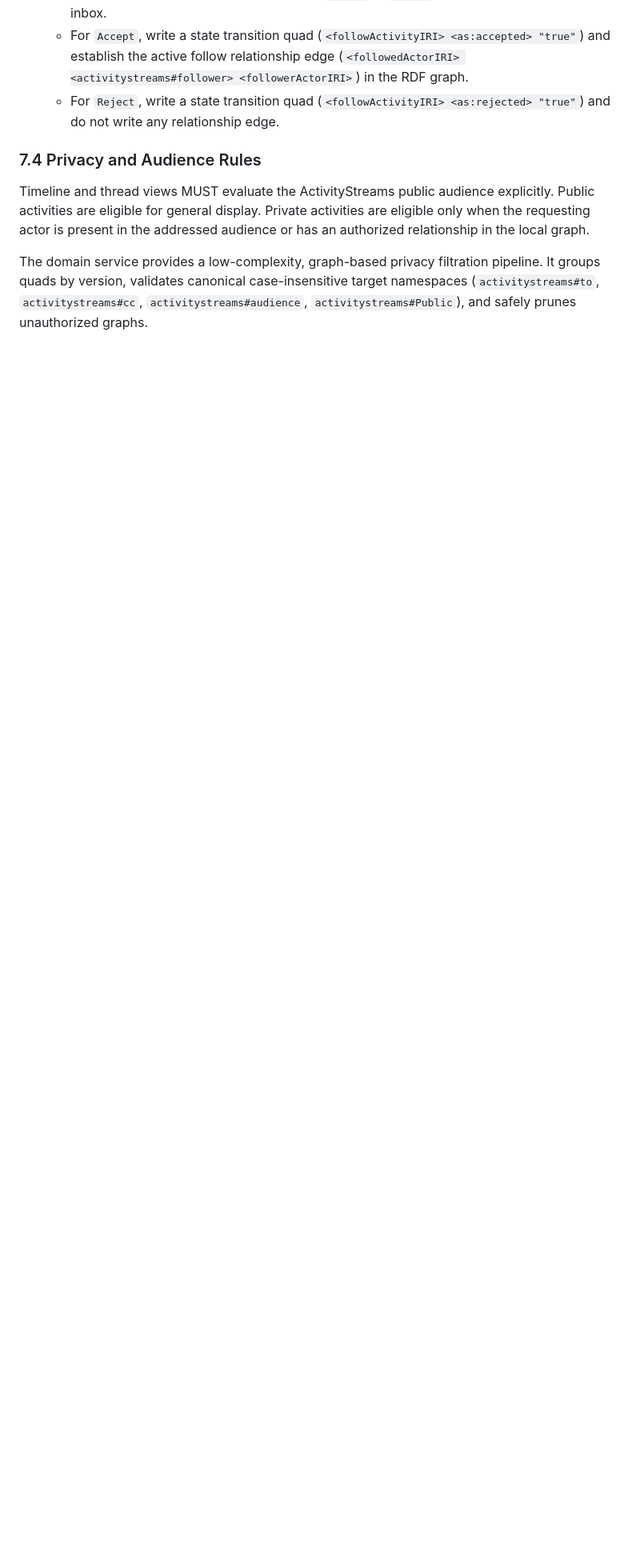
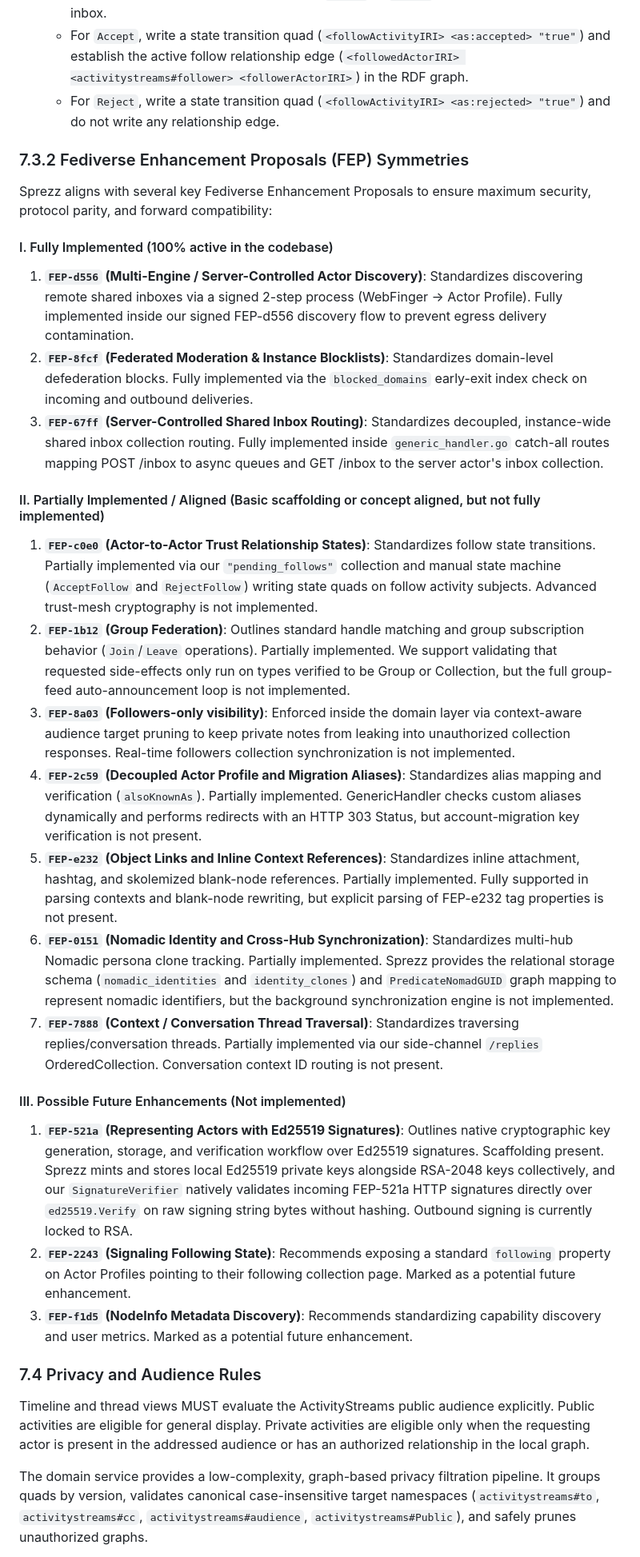
Before and after one commit to sprezz-net/sprezz, a Markdown page: docs/architecture_blueprint.md, the part around the change. Shown at 80% size. Drawn GitHub-style; blank space fills up the shorter version.

Commit message:
Update on FEP status

```diff
--- a/docs/architecture_blueprint.md
+++ b/docs/architecture_blueprint.md
@@ -326,6 +326,32 @@ To support spec-compliant activity lifecycle transitions, follows operate as an
    - For `Accept`, write a state transition quad (`<followActivityIRI> <as:accepted> "true"`) and establish the active follow relationship edge (`<followedActorIRI> <activitystreams#follower> <followerActorIRI>`) in the RDF graph.
    - For `Reject`, write a state transition quad (`<followActivityIRI> <as:rejected> "true"`) and do not write any relationship edge.
 
+### 7.3.2 Fediverse Enhancement Proposals (FEP) Symmetries
+
+Sprezz aligns with several key Fediverse Enhancement Proposals to ensure maximum security, protocol parity, and forward compatibility:
+
+#### I. Fully Implemented (100% active in the codebase)
+
+1. **`FEP-d556` (Multi-Engine / Server-Controlled Actor Discovery)**: Standardizes discovering remote shared inboxes via a signed 2-step process (WebFinger -> Actor Profile). Fully implemented inside our signed FEP-d556 discovery flow to prevent egress delivery contamination.
+2. **`FEP-8fcf` (Federated Moderation & Instance Blocklists)**: Standardizes domain-level defederation blocks. Fully implemented via the `blocked_domains` early-exit index check on incoming and outbound deliveries.
+3. **`FEP-67ff` (Server-Controlled Shared Inbox Routing)**: Standardizes decoupled, instance-wide shared inbox collection routing. Fully implemented inside `generic_handler.go` catch-all routes mapping POST /inbox to async queues and GET /inbox to the server actor's inbox collection.
+
+#### II. Partially Implemented / Aligned (Basic scaffolding or concept aligned, but not fully implemented)
+
+1. **`FEP-c0e0` (Actor-to-Actor Trust Relationship States)**: Standardizes follow state transitions. Partially implemented via our `"pending_follows"` collection and manual state machine (`AcceptFollow` and `RejectFollow`) writing state quads on follow activity subjects. Advanced trust-mesh cryptography is not implemented.
+2. **`FEP-1b12` (Group Federation)**: Outlines standard handle matching and group subscription behavior (`Join`/`Leave` operations). Partially implemented. We support validating that requested side-effects only run on types verified to be Group or Collection, but the full group-feed auto-announcement loop is not implemented.
+3. **`FEP-8a03` (Followers-only visibility)**: Enforced inside the domain layer via context-aware audience target pruning to keep private notes from leaking into unauthorized collection responses. Real-time followers collection synchronization is not implemented.
+4. **`FEP-2c59` (Decoupled Actor Profile and Migration Aliases)**: Standardizes alias mapping and verification (`alsoKnownAs`). Partially implemented. GenericHandler checks custom aliases dynamically and performs redirects with an HTTP 303 Status, but account-migration key verification is not present.
+5. **`FEP-e232` (Object Links and Inline Context References)**: Standardizes inline attachment, hashtag, and skolemized blank-node references. Partially implemented. Fully supported in parsing contexts and blank-node rewriting, but explicit parsing of FEP-e232 tag properties is not present.
+6. **`FEP-0151` (Nomadic Identity and Cross-Hub Synchronization)**: Standardizes multi-hub Nomadic persona clone tracking. Partially implemented. Sprezz provides the relational storage schema (`nomadic_identities` and `identity_clones`) and `PredicateNomadGUID` graph mapping to represent nomadic identifiers, but the background synchronization engine is not implemented.
+7. **`FEP-7888` (Context / Conversation Thread Traversal)**: Standardizes traversing replies/conversation threads. Partially implemented via our side-channel `/replies` OrderedCollection. Conversation context ID routing is not present.
+
+#### III. Possible Future Enhancements (Not implemented)
+
+1. **`FEP-521a` (Representing Actors with Ed25519 Signatures)**: Outlines native cryptographic key generation, storage, and verification workflow over Ed25519 signatures. Scaffolding present. Sprezz mints and stores local Ed25519 private keys alongside RSA-2048 keys collectively, and our `SignatureVerifier` natively validates incoming FEP-521a HTTP signatures directly over `ed25519.Verify` on raw signing string bytes without hashing. Outbound signing is currently locked to RSA.
+2. **`FEP-2243` (Signaling Following State)**: Recommends exposing a standard `following` property on Actor Profiles pointing to their following collection page. Marked as a potential future enhancement.
+3. **`FEP-f1d5` (NodeInfo Metadata Discovery)**: Recommends standardizing capability discovery and user metrics. Marked as a potential future enhancement.
+
 ### 7.4 Privacy and Audience Rules
 
 Timeline and thread views MUST evaluate the ActivityStreams public audience explicitly. Public activities are eligible for general display. Private activities are eligible only when the requesting actor is present in the addressed audience or has an authorized relationship in the local graph.
```
